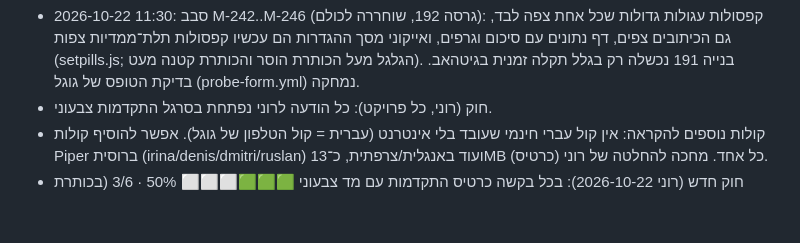
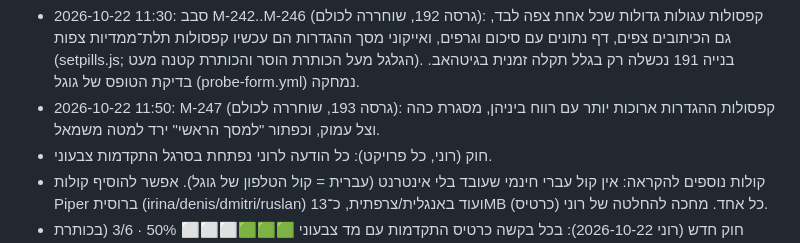
Before and after one commit to mailroni-cell/MedTime-App, a Markdown page: handoff/HANDOFF.md, the part around one of its changes. Rendered like a GitHub page; blank space fills up the shorter version.

Commit message:
R-193, handoff [skip ci]
Co-Authored-By: Claude Opus 5.5 (1M context) <noreply@anthropic.com>
Claude-Session: https://claude.ai/code/session_01A9pNaGupDEjWngj1PsdFue

```diff
--- a/handoff/HANDOFF.md
+++ b/handoff/HANDOFF.md
@@ -73,6 +73,7 @@
 - 2026-10-22 10:25: סבב M-223..M-229: סמלים מוצקים בתלת־ממד בסיבוב מלא, ברק סביב הכדור, כיתוב תלת־ממדי בלי מסגרת, כפתורי חזרה מבריקים מרחפים, כפתור הדרכה חזר, כפתור שיתוף 📤 קטן, סקר אחרי שבוע (stats.js). ⏳ מחכה ש"מוכן" מרוני על הטופס: https://docs.google.com/forms/d/1Tt7fVHNjuxuixi87ZXDmSi3NDZPPIuwAictchKqq8kY/edit (7 שדות kind,id,ver,lang,stars,improve,text; לפרסם לכל מי שיש לו קישור; לקשר ל־Sheets). אחרי זה: להריץ probe-form.yml (התוצאה ב־data-cache/form_probe.txt), למלא FORM ו־F ב־stats.js, להוסיף שורה בדף הפרטיות (docs/privacy.html) ולשחרר.
 - 2026-10-22 11:00: סבב M-223..M-241 (גרסה 189, שוחררה לכולם): גלולות תלת־ממדיות במקום כדורים, סמלים מרחפים לכל כיוון, בר הדרכה בלי מסגרת (יד מרחפת), תיקוני כבדי ראייה בכל המסכים, "אין תורים" הוסר. נתוני שימוש וסקר: רוני אישר ntfy.sh (הטופס של גוגל לא היה נגיש). נושא נתונים medtime-v3tqzebpancz9djidfg7bh, נושא סקרים לרוני medtime-s-pj9eh8jegcpcfn6wbkpp (https://ntfy.sh/medtime-s-pj9eh8jegcpcfn6wbkpp). איסוף כל 3 שעות ב־stats.yml אל docs/stats, דף סיכום: https://mailroni-cell.github.io/MedTime-App/stats.html. טקסט חופשי בסקר לא נשמר במאגר (ציבורי).
 - 2026-10-22 11:30: סבב M-242..M-246 (גרסה 192, שוחררה לכולם): קפסולות עגולות גדולות שכל אחת צפה לבד, גם הכיתובים צפים, דף נתונים עם סיכום וגרפים, ואייקוני מסך ההגדרות הם עכשיו קפסולות תלת־ממדיות צפות (setpills.js; הגלגל מעל הכותרת הוסר והכותרת קטנה מעט). בנייה 191 נכשלה רק בגלל תקלה זמנית בגיטהאב. בדיקת הטופס של גוגל (probe-form.yml) נמחקה.
+- 2026-10-22 11:50: M-247 (גרסה 193, שוחררה לכולם): קפסולות ההגדרות ארוכות יותר עם רווח ביניהן, מסגרת כהה וצל עמוק, וכפתור "למסך הראשי" ירד למטה משמאל.
 - חוק (רוני, כל פרויקט): כל הודעה לרוני נפתחת בסרגל התקדמות צבעוני.
 - קולות נוספים להקראה: אין קול עברי חינמי שעובד בלי אינטרנט (עברית = קול הטלפון של גוגל). אפשר להוסיף קולות Piper ברוסית (irina/denis/dmitri/ruslan) ועוד באנגלית/צרפתית, כ־13MB כל אחד. מחכה להחלטה של רוני (כרטיס).
 - חוק חדש (רוני 2026-10-22): בכל בקשה כרטיס התקדמות עם מד צבעוני 🟩🟩🟩⬜⬜⬜ 50% · 3/6 (בכותרת ובשורת השלב שרץ). נשמר ב־CLAUDE.md.
```
Also changed, not shown: other parts of handoff/HANDOFF.md (+1 -1 lines), CHANGES.md (+1 -0 lines).
